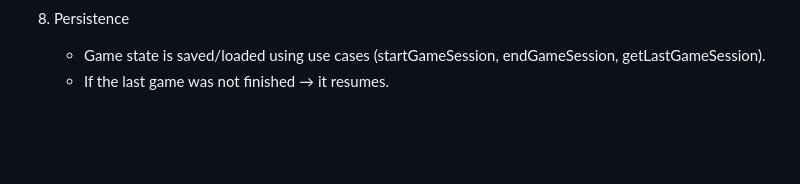
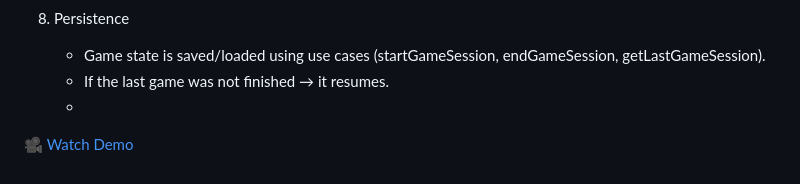
Before and after one commit to swabee/number-game, a Markdown page: README.md, the part around the change. GitHub-like rendering; blank space fills up the shorter version.

```diff
--- a/README.md
+++ b/README.md
@@ -253,3 +253,6 @@ Domain layer :- Entity + Repository + Usecase
 
    - Game state is saved/loaded using use cases (startGameSession, endGameSession, getLastGameSession).
    - If the last game was not finished  → it resumes.
+   -
+
+[🎥 Watch Demo](demo/demo.mp4)
```
